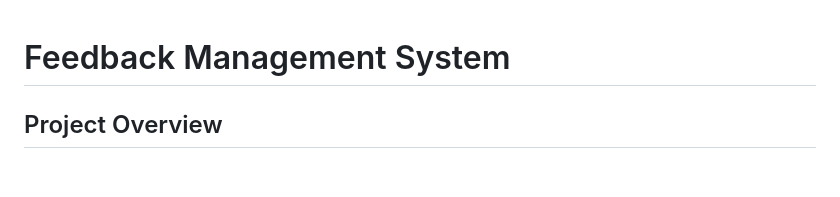
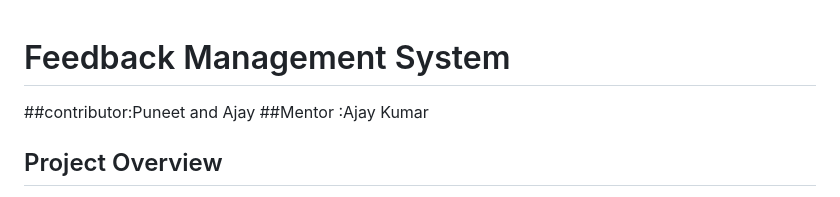
Before and after one commit to ajay-navodayan/Feedback_management_system, a Markdown page: README.md, the part around the change. GitHub-like rendering; blank space fills up the shorter version.

```diff
--- a/README.md
+++ b/README.md
@@ -1,4 +1,6 @@
 # Feedback Management System
+##contributor:Puneet and Ajay
+##Mentor :Ajay Kumar
 
 ## Project Overview
 
```
